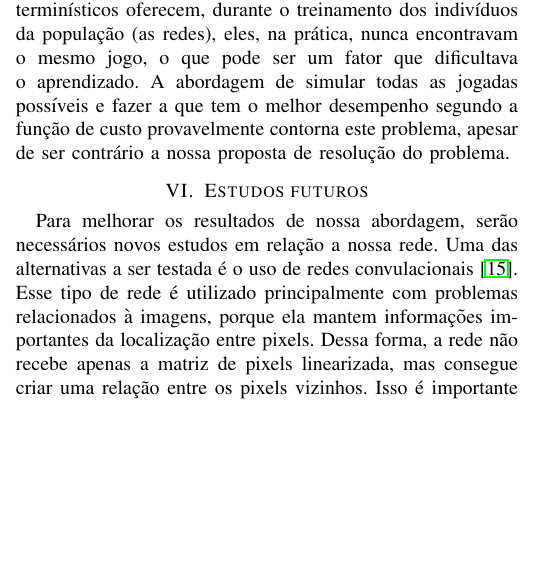
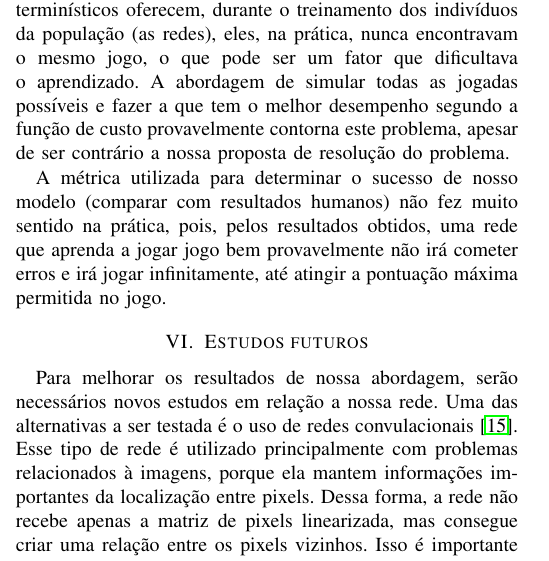
Before and after one commit to andrealmeid/AutoTetris, a LaTeX paper (relatorio/relatorio.tex): part of one column of page 4 of 4 before the commit and part of one column of page 4 of 5 after it, cut so that both start at the same text, the shorter picture padded with empty space. Compiled offline with pdfLaTeX; a missing font is replaced by an installed copy or a similar font; a LaTeX package or settings file that is missing is left out.

Commit message:
Improve on V.

```diff
--- a/relatorio/relatorio.tex
+++ b/relatorio/relatorio.tex
@@ -219,6 +219,8 @@ Ao analisarmos a saída da rede, constatamos que as redes que eram bem sucedidas
 \section{Conclusão}
 Segundo os resultados dos nossos experimentos, a rede falhou em aprender a jogar Tetris. Apesar de conseguir jogar jogos simplificados (com apenas uma peça), ela não posiciona as peças conforme as informações retirados do tabuleiro, apenas segue uma ordem de passos que irá obter sucesso, sem depender de dados do tabuleiro. Jogos com mais de uma peça não são determinísticos, já que as peças vem de forma aleatória. Nesse cenário, um algoritmo como o executado pela rede não funciona, já que peças diferentes requerem respostas diferentes. Já em um jogo com apenas uma peça, todos os passos de sucesso são determinísticos, já que a mesma peça virá sempre. Devido as muitas variações que os jogos não determinísticos oferecem, durante o treinamento dos indivíduos da população (as redes), eles, na prática, nunca encontravam o mesmo jogo, o que pode ser um fator que dificultava o aprendizado. A abordagem de simular todas as jogadas possíveis e fazer a que tem o melhor desempenho segundo a função de custo provavelmente contorna este problema, apesar de ser contrário a nossa proposta de resolução do problema.
 
+A métrica utilizada para determinar o sucesso de nosso modelo (comparar com resultados humanos) não fez muito sentido na prática, pois, pelos resultados obtidos, uma rede que aprenda a jogar jogo bem provavelmente não irá cometer erros e irá jogar infinitamente, até atingir a pontuação máxima permitida no jogo.
+
 
 \section{Estudos futuros}
 Para melhorar os resultados de nossa abordagem, serão necessários novos estudos em relação a nossa rede. Uma das alternativas a ser testada é o uso de redes convulacionais \cite{b15}. Esse tipo de rede é utilizado principalmente com problemas relacionados à imagens, porque ela mantem informações importantes da localização entre pixels. Dessa forma, a rede não recebe apenas a matriz de pixels linearizada, mas consegue criar uma relação entre os pixels vizinhos. Isso é importante para o tabuleiro do jogo, já que pontos com/sem peça tem mais sentido sabendo as informações das casas vizinhas.
```
Also changed, not shown: relatorio/relatorio.pdf.
